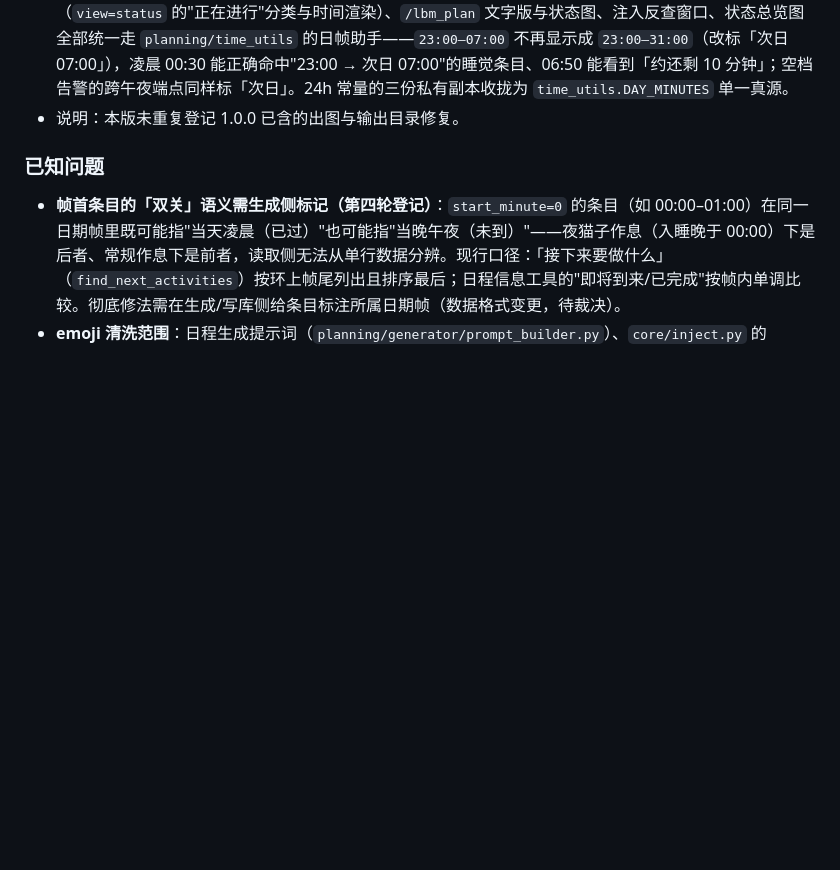
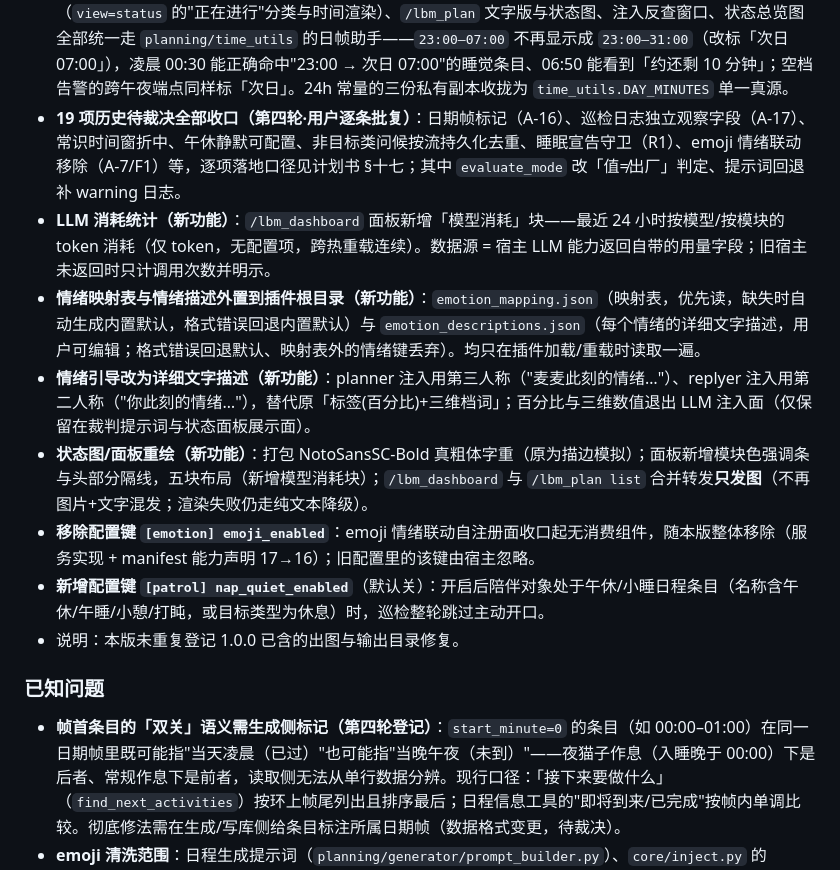
Before and after one commit to cateyemizuki/cateye_life_belonging_to_maimai, a Markdown page: CHANGELOG.md, the part around the change. Drawn GitHub-style; blank space fills up the shorter version.

```diff
--- a/CHANGELOG.md
+++ b/CHANGELOG.md
@@ -47,6 +47,13 @@
 - **日程截止显示成 11:15（第三轮·真机）**：睡觉/跨午夜条目被起床锚点上钳再加 15 分钟地板（`start = max(起床, 起点)`、`end = max(start+15, …)`），在 `wake_time=11:00` 一类作息下把"01:00 截止"渲染成 `11:00–11:15`。睡觉与睡眠环内条目不再上钳、不再加地板。
 - **好感度块全窗口 0 命中 / replyer 注入 2/8（第三轮·真机）**：陪伴与情绪两个 planner 钩子把 `session_id` 收进**具名参数**，回传 `modified_kwargs` 时被整份替换吞掉 → 好感度作用域恒 `skip`、日程注入缓存键退化为全局 `unknown`（不同会话互相盖 300 秒冷却）。现改为纯 `**kwargs` 读取并原样回写；replyer 通道改用**真实意图**（复用同轮 planner 判定，不再写死"闲聊"）、冷却桶按 `{session_id}:replyer` 与 planner 分开，意图分类器补上宿主追加的尾部指令（`当前时间：…` / `时间：…` / `请简短的回复…` / `你需要输出对…发言的分析…` / `【启发式记忆-内部参考】`），不再拿宿主模板当用户问题。
 - **跨午夜条目的读取侧渲染/判定不一致（第四轮收尾）**：日程查询（当前活动判定、剩余时间）、日程信息工具（`view=status` 的"正在进行"分类与时间渲染）、`/lbm_plan` 文字版与状态图、注入反查窗口、状态总览图全部统一走 `planning/time_utils` 的日帧助手——`23:00–07:00` 不再显示成 `23:00–31:00`（改标「次日 07:00」），凌晨 00:30 能正确命中"23:00 → 次日 07:00"的睡觉条目、06:50 能看到「约还剩 10 分钟」；空档告警的跨午夜端点同样标「次日」。24h 常量的三份私有副本收拢为 `time_utils.DAY_MINUTES` 单一真源。
+- **19 项历史待裁决全部收口（第四轮·用户逐条批复）**：日期帧标记（A-16）、巡检日志独立观察字段（A-17）、常识时间窗折中、午休静默可配置、非目标类问候按流持久化去重、睡眠宣告守卫（R1）、emoji 情绪联动移除（A-7/F1）等，逐项落地口径见计划书 §十七；其中 `evaluate_mode` 改「值≠出厂」判定、提示词回退补 warning 日志。
+- **LLM 消耗统计（新功能）**：`/lbm_dashboard` 面板新增「模型消耗」块——最近 24 小时按模型/按模块的 token 消耗（仅 token，无配置项，跨热重载连续）。数据源 = 宿主 LLM 能力返回自带的用量字段；旧宿主未返回时只计调用次数并明示。
+- **情绪映射表与情绪描述外置到插件根目录（新功能）**：`emotion_mapping.json`（映射表，优先读，缺失时自动生成内置默认，格式错误回退内置默认）与 `emotion_descriptions.json`（每个情绪的详细文字描述，用户可编辑；格式错误回退默认、映射表外的情绪键丢弃）。均只在插件加载/重载时读取一遍。
+- **情绪引导改为详细文字描述（新功能）**：planner 注入用第三人称（"麦麦此刻的情绪…"）、replyer 注入用第二人称（"你此刻的情绪…"），替代原「标签(百分比)+三维档词」；百分比与三维数值退出 LLM 注入面（仅保留在裁判提示词与状态面板展示面）。
+- **状态图/面板重绘（新功能）**：打包 NotoSansSC-Bold 真粗体字重（原为描边模拟）；面板新增模块色强调条与头部分隔线，五块布局（新增模型消耗块）；`/lbm_dashboard` 与 `/lbm_plan list` 合并转发**只发图**（不再图片+文字混发；渲染失败仍走纯文本降级）。
+- **移除配置键 `[emotion] emoji_enabled`**：emoji 情绪联动自注册面收口起无消费组件，随本版整体移除（服务实现 + manifest 能力声明 17→16）；旧配置里的该键由宿主忽略。
+- **新增配置键 `[patrol] nap_quiet_enabled`**（默认关）：开启后陪伴对象处于午休/小睡日程条目（名称含午休/午睡/小憩/打盹，或目标类型为休息）时，巡检整轮跳过主动开口。
 - 说明：本版未重复登记 1.0.0 已含的出图与输出目录修复。
 
 ### 已知问题
```
Also changed, not shown: README.md (+4 -2 lines).
